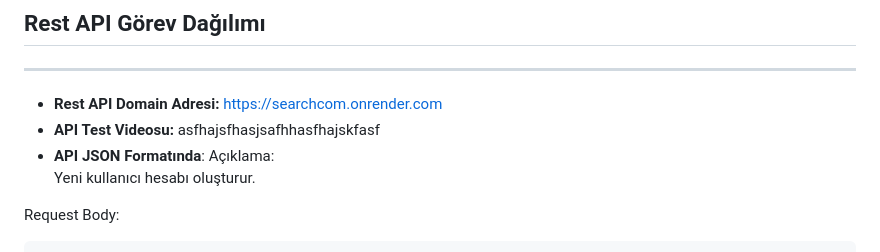
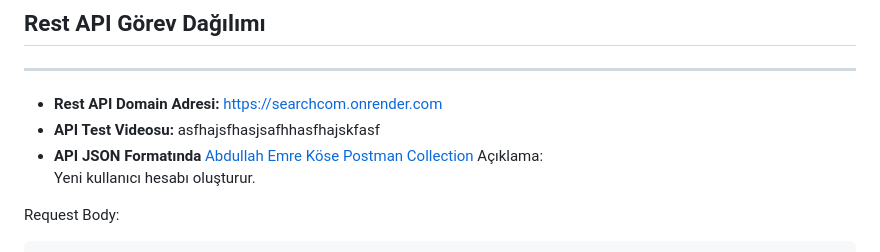
Before and after one commit to emrekose20/SearchCom, a Markdown page: Abdullah Emre Köse/RestAPI GOREVLERİ.md, the part around the change. Drawn GitHub-style.

```diff
--- a/Abdullah Emre Köse/RestAPI GOREVLERİ.md
+++ b/Abdullah Emre Köse/RestAPI GOREVLERİ.md
@@ -2,7 +2,7 @@
 ---
 * **Rest API Domain Adresi:** https://searchcom.onrender.com
 * **API Test Videosu:** asfhajsfhasjsafhhasfhajskfasf
-* **API JSON Formatında**:
+* **API JSON Formatında** [Abdullah Emre Köse Postman Collection](https://raw.githubusercontent.com/emrekose20/SearchCom/main/Abdullah-Emre-K%C3%B6se.postman_collection.json)
 Açıklama:
 Yeni kullanıcı hesabı oluşturur.
 
```
